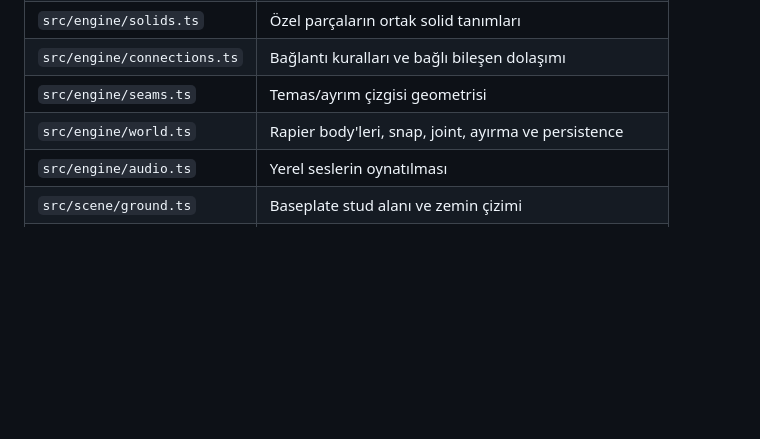
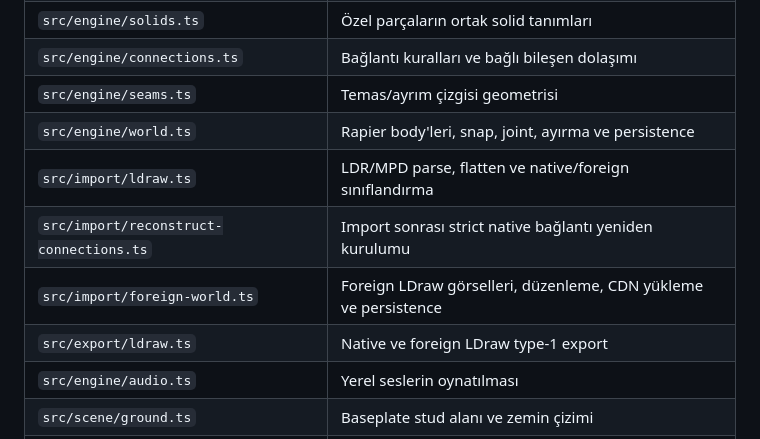
Before and after one commit to alorak/brickids, a Markdown page: README.tr.md, the part around the change. GitHub-like rendering; blank space fills up the shorter version.

Commit message:
LDraw import/export modüllerini dokümante et

```diff
--- a/README.tr.md
+++ b/README.tr.md
@@ -195,6 +195,10 @@ Güncel WebGL2 ve WebAssembly destekli bir tarayıcı önerilir.
 | `src/engine/connections.ts` | Bağlantı kuralları ve bağlı bileşen dolaşımı |
 | `src/engine/seams.ts` | Temas/ayrım çizgisi geometrisi |
 | `src/engine/world.ts` | Rapier body'leri, snap, joint, ayırma ve persistence |
+| `src/import/ldraw.ts` | LDR/MPD parse, flatten ve native/foreign sınıflandırma |
+| `src/import/reconstruct-connections.ts` | Import sonrası strict native bağlantı yeniden kurulumu |
+| `src/import/foreign-world.ts` | Foreign LDraw görselleri, düzenleme, CDN yükleme ve persistence |
+| `src/export/ldraw.ts` | Native ve foreign LDraw type-1 export |
 | `src/engine/audio.ts` | Yerel seslerin oynatılması |
 | `src/scene/ground.ts` | Baseplate stud alanı ve zemin çizimi |
 | `src/i18n.ts` | İngilizce/Türkçe arayüz metinleri |
```
